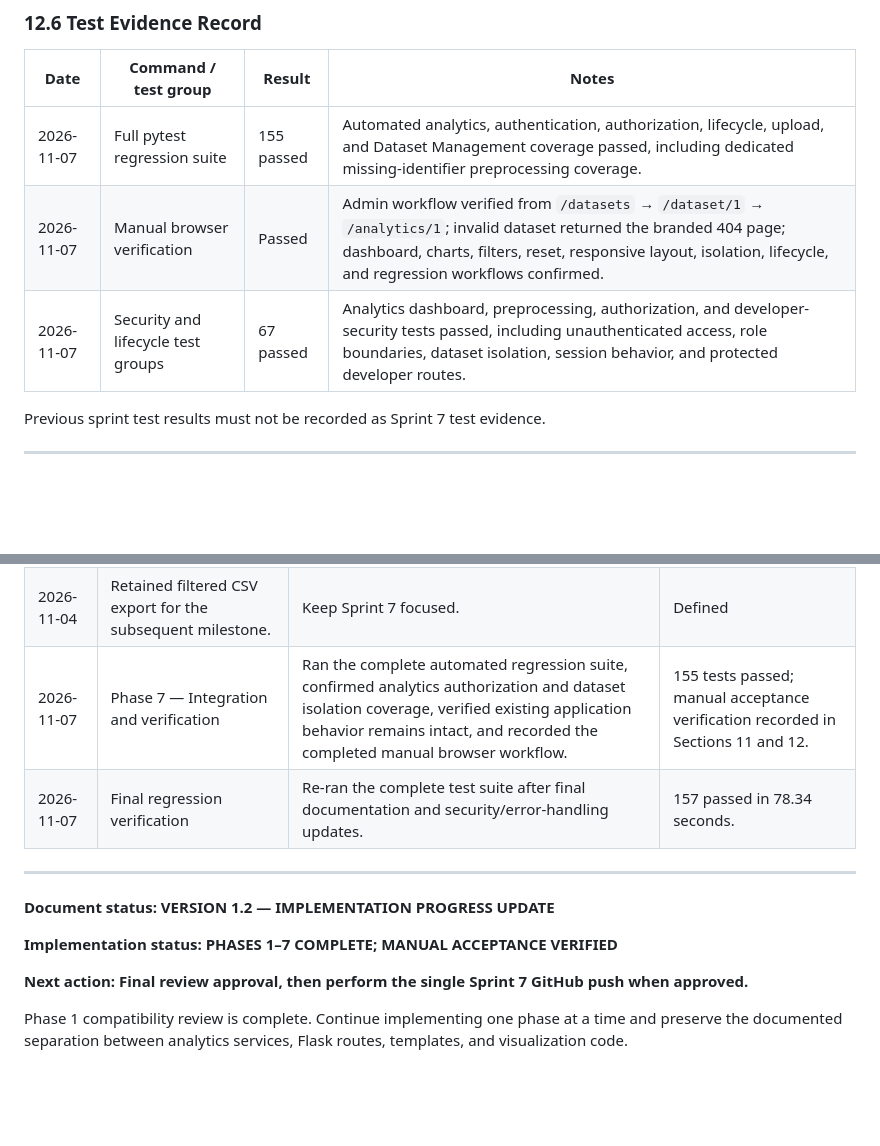
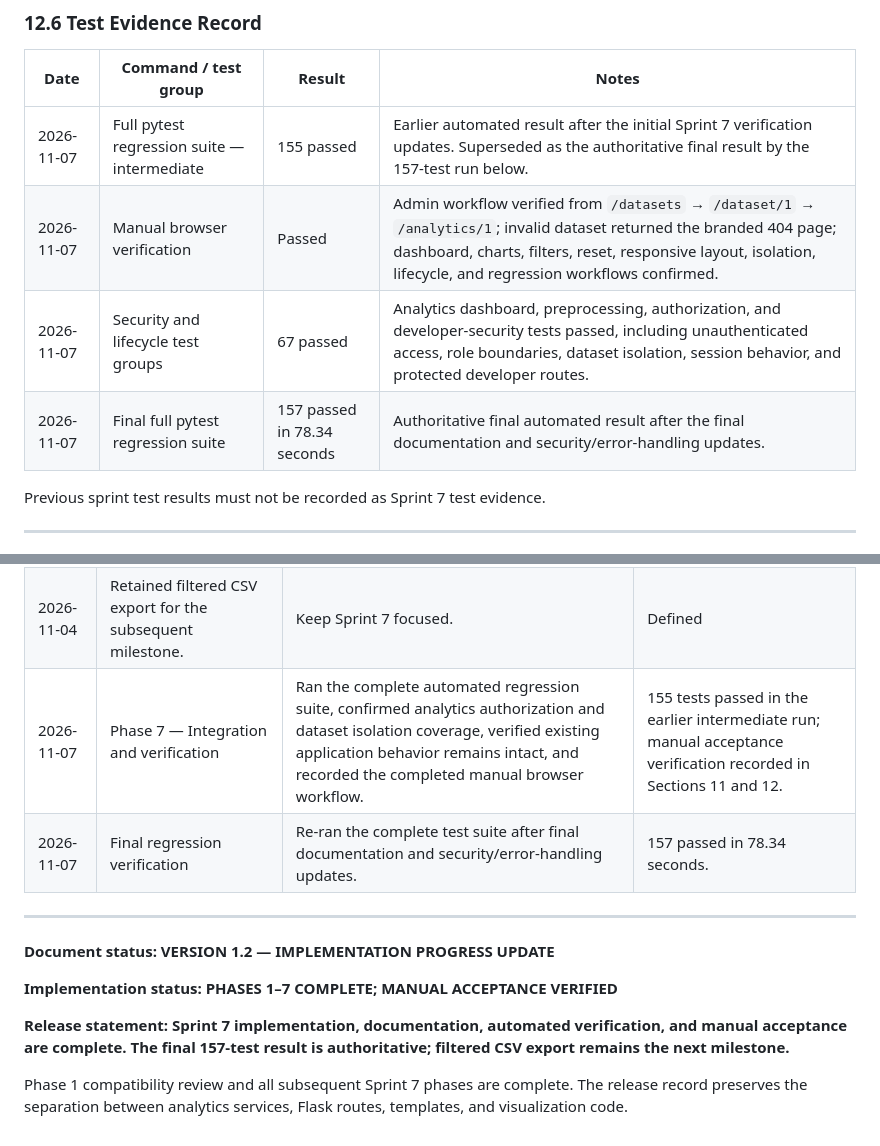
Before and after one commit to Sadeeya-Fathima/EduAnalytics, a Markdown page: docs/Sprint_7_Academic_Analytics.md, 2 parts joined by grey strips. Drawn GitHub-style; blank space fills up the shorter version.

```diff
--- a/docs/Sprint_7_Academic_Analytics.md
+++ b/docs/Sprint_7_Academic_Analytics.md
@@ -1053,9 +1053,10 @@ Use suitable floating-point tolerances in automated tests.
 
 | Date | Command / test group | Result | Notes |
 |---|---|---|---|
-| 2026-11-07 | Full pytest regression suite | 155 passed | Automated analytics, authentication, authorization, lifecycle, upload, and Dataset Management coverage passed, including dedicated missing-identifier preprocessing coverage. |
+| 2026-11-07 | Full pytest regression suite — intermediate | 155 passed | Earlier automated result after the initial Sprint 7 verification updates. Superseded as the authoritative final result by the 157-test run below. |
 | 2026-11-07 | Manual browser verification | Passed | Admin workflow verified from `/datasets` → `/dataset/1` → `/analytics/1`; invalid dataset returned the branded 404 page; dashboard, charts, filters, reset, responsive layout, isolation, lifecycle, and regression workflows confirmed. |
 | 2026-11-07 | Security and lifecycle test groups | 67 passed | Analytics dashboard, preprocessing, authorization, and developer-security tests passed, including unauthenticated access, role boundaries, dataset isolation, session behavior, and protected developer routes. |
+| 2026-11-07 | Final full pytest regression suite | 157 passed in 78.34 seconds | Authoritative final automated result after the final documentation and security/error-handling updates. |
 
 Previous sprint test results must not be recorded as Sprint 7 test evidence.
 
@@ -1128,7 +1129,7 @@ All applicable automated tests must pass, existing functionality must remain int
 | 2026-11-04 | Extended expected statistical test results. | Improve independent verification. | Defined |
 | 2026-11-04 | Moved interactive filters into Sprint 7. | Explicit revision of sprint allocation. | Approved in planning draft |
 | 2026-11-04 | Retained filtered CSV export for the subsequent milestone. | Keep Sprint 7 focused. | Defined |
-| 2026-11-07 | Phase 7 — Integration and verification | Ran the complete automated regression suite, confirmed analytics authorization and dataset isolation coverage, verified existing application behavior remains intact, and recorded the completed manual browser workflow. | 155 tests passed; manual acceptance verification recorded in Sections 11 and 12. | Complete; final review approval remains before the single GitHub push |
+| 2026-11-07 | Phase 7 — Integration and verification | Ran the complete automated regression suite, confirmed analytics authorization and dataset isolation coverage, verified existing application behavior remains intact, and recorded the completed manual browser workflow. | 155 tests passed in the earlier intermediate run; manual acceptance verification recorded in Sections 11 and 12. | Complete; superseded by the final 157-test verification below |
 | 2026-11-07 | Final regression verification | Re-ran the complete test suite after final documentation and security/error-handling updates. | 157 passed in 78.34 seconds. | Final review complete; commit and push remain approval-gated. |
 
 ---
@@ -1137,8 +1138,8 @@ All applicable automated tests must pass, existing functionality must remain int
 
 **Implementation status: PHASES 1–7 COMPLETE; MANUAL ACCEPTANCE VERIFIED**
 
-**Next action: Final review approval, then perform the single Sprint 7 GitHub push when approved.**
+**Release statement: Sprint 7 implementation, documentation, automated verification, and manual acceptance are complete. The final 157-test result is authoritative; filtered CSV export remains the next milestone.**
 
-Phase 1 compatibility review is complete. Continue implementing one phase at a
-time and preserve the documented separation between analytics services, Flask
+Phase 1 compatibility review and all subsequent Sprint 7 phases are complete.
+The release record preserves the separation between analytics services, Flask
 routes, templates, and visualization code.
```
Also changed, not shown: docs/Sprint_4_Setup_Deployment.md (+6 -0 lines).
